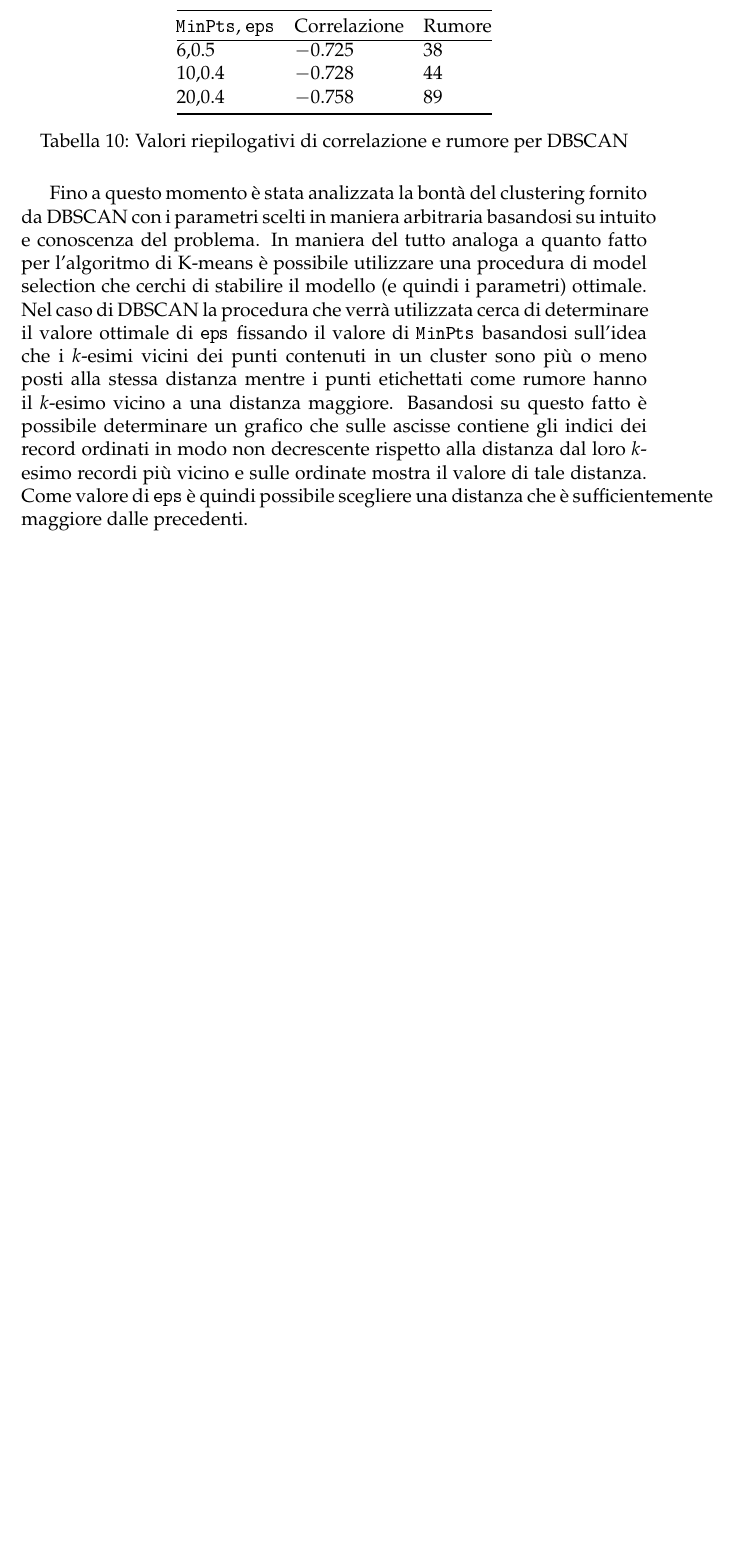
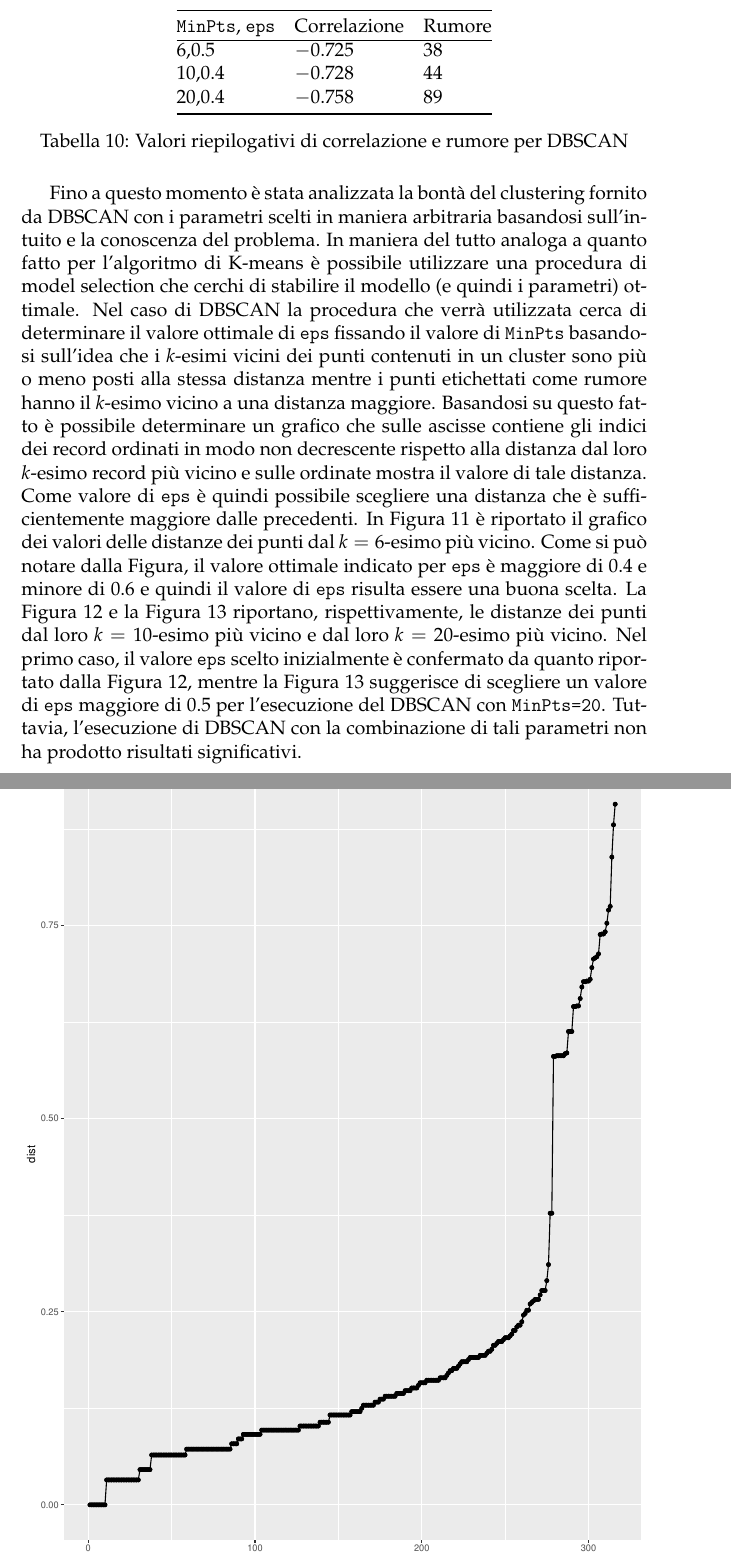
Before and after one commit to mameli/clusteringStudentiInformatica, a LaTeX document (main.tex): part of page 27 of 30 before the commit and two parts of pages 27 and 28 of 34 after it, the two joined at a grey line, cut so that both start at the same text, the shorter picture padded with empty space. The pictures show the PDF file main.pdf that the author committed with the source.

Commit message:
finita parte su DBSCAN in valutazione

```diff
--- a/main.tex
+++ b/main.tex
@@ -748,4 +749,32 @@ $20$,$0.4$      & $-0.758$  & $89$     \\ \bottomrule
 \label{tab:corr-noise-dbscan}
 \end{table}
 
-Fino a questo momento è stata analizzata la bontà del clustering fornito da DBSCAN con i parametri scelti in maniera arbitraria basandosi su intuito e conoscenza del problema. In maniera del tutto analoga a quanto fatto per l'algoritmo di K-means è possibile utilizzare una procedura di model selection che cerchi di stabilire il modello (e quindi i parametri) ottimale. Nel caso di DBSCAN la procedura che verrà utilizzata cerca di determinare il valore ottimale di \texttt{eps} fissando il valore di \texttt{MinPts} basandosi sull'idea che i $k$-esimi vicini dei punti contenuti in un cluster sono più o meno posti alla stessa distanza mentre i punti etichettati come rumore hanno il $k$-esimo vicino a una distanza maggiore. Basandosi su questo fatto è possibile determinare un grafico che sulle ascisse contiene gli indici dei record ordinati in modo non decrescente rispetto alla distanza dal loro $k$-esimo recordi più vicino e sulle ordinate mostra il valore di tale distanza. Come valore di \texttt{eps} è quindi possibile scegliere una distanza che è sufficientemente maggiore dalle precedenti.
+Fino a questo momento è stata analizzata la bontà del clustering fornito da DBSCAN con i parametri scelti in maniera arbitraria basandosi sull'intuito e la conoscenza del problema. In maniera del tutto analoga a quanto fatto per l'algoritmo di K-means è possibile utilizzare una procedura di model selection che cerchi di stabilire il modello (e quindi i parametri) ottimale. Nel caso di DBSCAN la procedura che verrà utilizzata cerca di determinare il valore ottimale di \texttt{eps} fissando il valore di \texttt{MinPts} basandosi sull'idea che i $k$-esimi vicini dei punti contenuti in un cluster sono più o meno posti alla stessa distanza mentre i punti etichettati come rumore hanno il $k$-esimo vicino a una distanza maggiore. Basandosi su questo fatto è possibile determinare un grafico che sulle ascisse contiene gli indici dei record ordinati in modo non decrescente rispetto alla distanza dal loro $k$-esimo record più vicino e sulle ordinate mostra il valore di tale distanza. Come valore di \texttt{eps} è quindi possibile scegliere una distanza che è sufficientemente maggiore dalle precedenti. In Figura \ref{fig:eps-minpts6} è riportato il grafico dei valori delle distanze dei punti dal $k=6$-esimo più vicino. Come si può notare dalla Figura, il valore ottimale indicato per \texttt{eps} è maggiore di $0.4$ e minore di $0.6$ e quindi il valore di \texttt{eps} risulta essere una buona scelta. La Figura \ref{fig:eps-minpts10} e la Figura \ref{fig:eps-minpts20} riportano, rispettivamente, le distanze dei punti dal loro $k=10$-esimo più vicino e dal loro $k=20$-esimo più vicino. Nel primo caso, il valore \texttt{eps} scelto inizialmente è confermato da quanto riportato dalla Figura \ref{fig:eps-minpts10}, mentre la Figura \ref{fig:eps-minpts20} suggerisce di scegliere un valore di \texttt{eps} maggiore di $0.5$ per l'esecuzione del DBSCAN con \texttt{MinPts=20}. Tuttavia, l'esecuzione di DBSCAN con la combinazione di tali parametri non ha prodotto risultati significativi.
+
+\begin{figure}[H]
+\centering
+	\includegraphics[width=\textwidth]{img/eps-minpts6.pdf}
+	\caption{Distanze dei punti dal $k=6$-esimo più vicino.}
+	\label{fig:eps-minpts6}
+\end{figure}
+
+\begin{figure}[H]
+\centering
+	\includegraphics[width=\textwidth]{img/eps-minpts10.pdf}
+	\caption{Distanze dei punti dal $k=10$-esimo più vicino.}
+	\label{fig:eps-minpts10}
+\end{figure}
+
+\begin{figure}[H]
+\centering
+	\includegraphics[width=\textwidth]{img/eps-minpts20.pdf}
+	\caption{Distanze dei punti dal $k=20$-esimo più vicino.}
+	\label{fig:eps-minpts20}
+\end{figure}
+
+In Tabella \ref{tab:mod-opt} sono riportati i modelli ottimali determinati per i tre diversi aspetti del dataset che sono stati analizzati. Tali modelli sono stati scelti basandosi esclusivamente sul valore della correlazione tra la matrice di incidenza dei cluster e la matrice delle distanze e quindi nel caso di DBSCAN non viene tenuto conto della maggior perdita di dati che vengono etichettati come rumore nel modello ottimale riportato in Tabella \ref{fig:eps-minpts20}. In ogni caso, tenendo conto anche di questo aspetto, DBSCAN si è rilevato essere un algoritmo affidabile per l'analisi su cui è stato eseguito e anche l'esecuzione con gli altri parametri ha portato a risultati paragonabili a quelli del modello ottimale e decisamente migliori di quelli ottenuti con il K-means.
+
+\begin{table}[H]
+\begin{adjustbox}{max width=\textwidth}
+\begin{tabular}{|l|l|l|l|}
+\hline
@@ -751,0 +785,2 @@ Fino a questo momento è stata analizzata la bontà del clustering fornito da DB
+\end{tabular}
+\end{adjustbox}
```
Also changed, not shown: main.pdf, main.tex (8 more changed lines), 2 other files.
